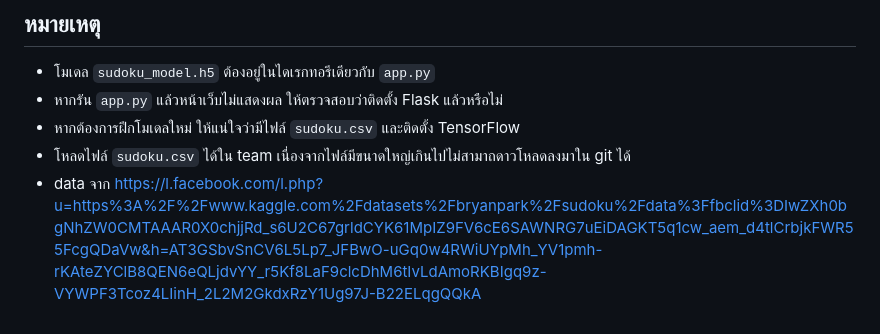
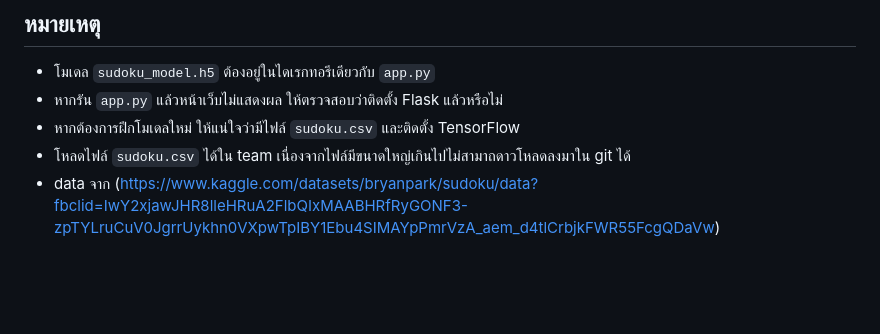
Before and after one commit to baku0428/sudoku, a Markdown page: README.md, the part around the change. Rendered like a GitHub page; blank space fills up the shorter version.

```diff
--- a/README.md
+++ b/README.md
@@ -112,5 +112,4 @@ python train_model.py
 - หากรัน `app.py` แล้วหน้าเว็บไม่แสดงผล ให้ตรวจสอบว่าติดตั้ง Flask แล้วหรือไม่
 - หากต้องการฝึกโมเดลใหม่ ให้แน่ใจว่ามีไฟล์ `sudoku.csv` และติดตั้ง TensorFlow
 - โหลดไฟล์ `sudoku.csv` ได้ใน team เนื่องจากไฟล์มีขนาดใหญ่เกินไปไม่สามาถดาวโหลดลงมาใน git ได้
-- data จาก [https://l.facebook.com/l.php?u=https%3A%2F%2Fwww.kaggle.com%2Fdatasets%2Fbryanpark%2Fsudoku%2Fdata%3Ffbclid%3DIwZXh0bgNhZW0CMTAAAR0X0chjjRd_s6U2C67grldCYK61MpIZ9FV6cE6SAWNRG7uEiDAGKT5q1cw_aem_d4tlCrbjkFWR55FcgQDaVw&h=AT3GSbvSnCV6L5Lp7_JFBwO-uGq0w4RWiUYpMh_YV1pmh-rKAteZYClB8QEN6eQLjdvYY_r5Kf8LaF9clcDhM6tIvLdAmoRKBIgq9z-VYWPF3Tcoz4LIinH_2L2M2GkdxRzY1Ug97J-B22ELqgQQkA
-](https://www.kaggle.com/datasets/bryanpark/sudoku/data?fbclid=IwY2xjawJHR8lleHRuA2FlbQIxMAABHRfRyGONF3-zpTYLruCuV0JgrrUykhn0VXpwTpIBY1Ebu4SIMAYpPmrVzA_aem_d4tlCrbjkFWR55FcgQDaVw)
+- data จาก (https://www.kaggle.com/datasets/bryanpark/sudoku/data?fbclid=IwY2xjawJHR8lleHRuA2FlbQIxMAABHRfRyGONF3-zpTYLruCuV0JgrrUykhn0VXpwTpIBY1Ebu4SIMAYpPmrVzA_aem_d4tlCrbjkFWR55FcgQDaVw)
```
